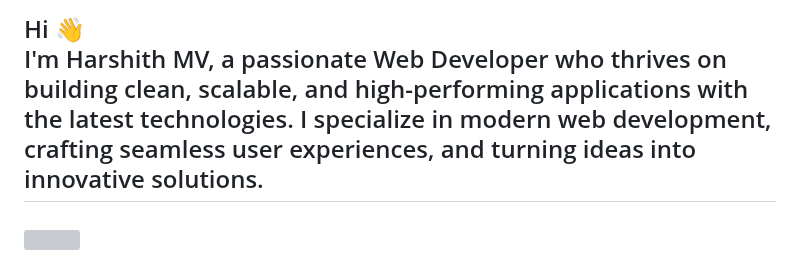
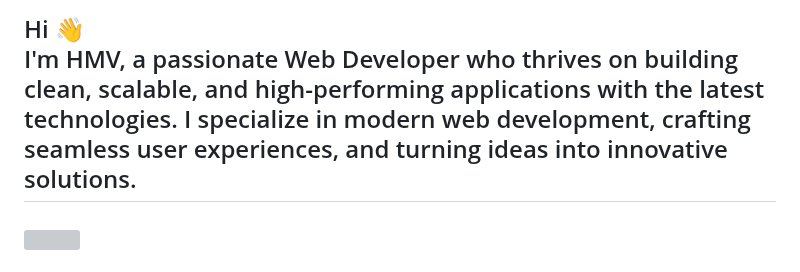
Before and after one commit to AmjustGettingStarted/AmjustGettingStarted, a Markdown page: README.md, the part around the change. Drawn GitHub-style; grey boxes are pictures that could not be loaded.

Commit message:
New Branch Check

```diff
--- a/README.md
+++ b/README.md
@@ -1,4 +1,4 @@
-<h2 align="left">Hi 👋 <br>I'm Harshith MV, a passionate Web Developer who thrives on building clean, scalable, and high-performing applications with the latest technologies. I specialize in modern web development, crafting seamless user experiences, and turning ideas into innovative solutions.</h2>
+<h2 align="left">Hi 👋 <br>I'm HMV, a passionate Web Developer who thrives on building clean, scalable, and high-performing applications with the latest technologies. I specialize in modern web development, crafting seamless user experiences, and turning ideas into innovative solutions.</h2>
 
 ###
 
```
